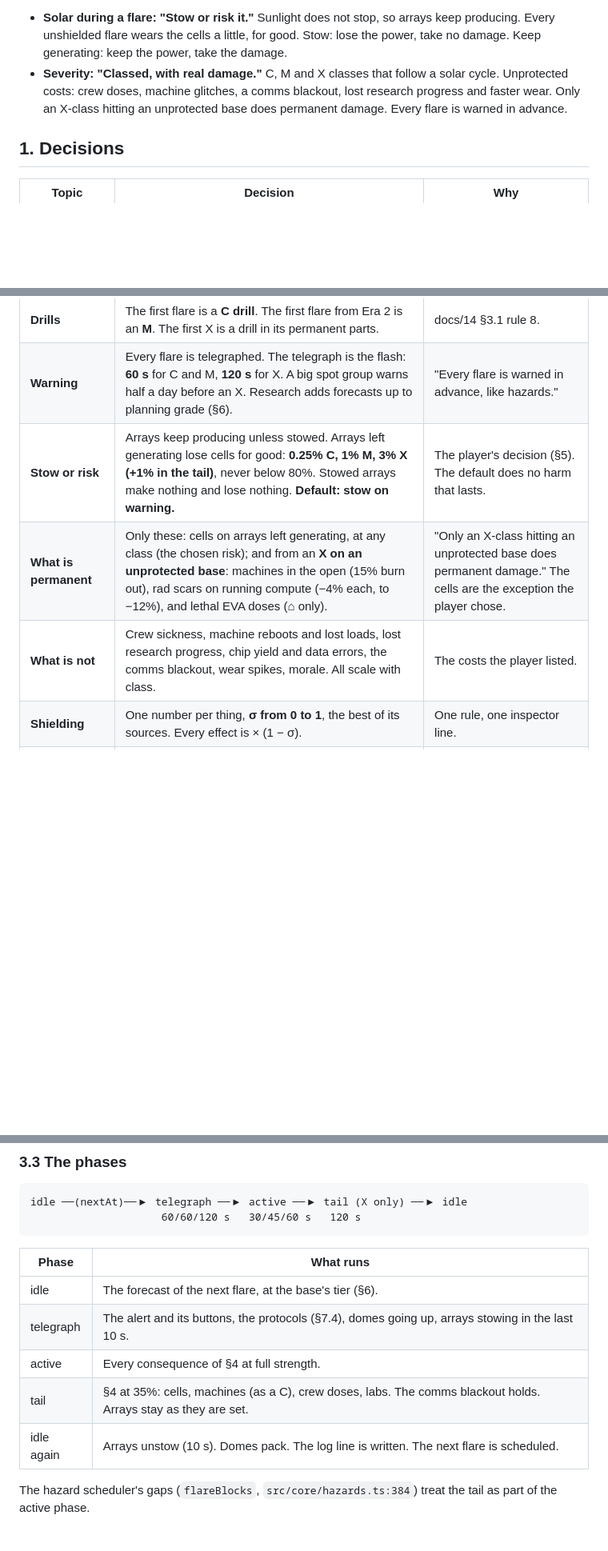
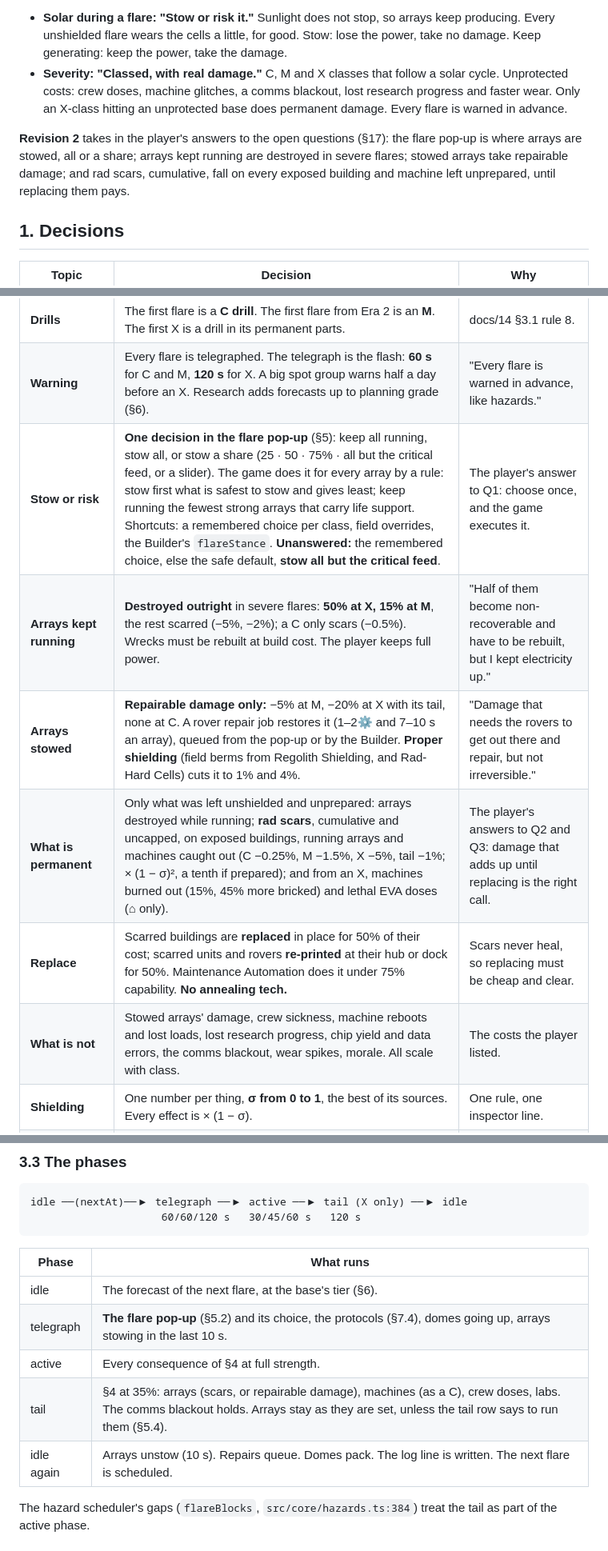
Before and after one commit to YourLifewithAI/Moonshots-Base-Builder, a Markdown page: docs/16-space-weather.md, 3 parts joined by grey strips. Shown at 80% size. Rendered like a GitHub page; blank space fills up the shorter version.

Commit message:
docs/16 rev 2: decisions and the class range take in the player's answers
Co-Authored-By: Claude Opus 5.5 <noreply@anthropic.com>
Claude-Session: https://claude.ai/code/session_01PYmNk91fBze2u9KTaKzm4Y

```diff
--- a/docs/16-space-weather.md
+++ b/docs/16-space-weather.md
@@ -53,6 +53,11 @@ The player decided two things before this design:
   research progress and faster wear. Only an X-class hitting an unprotected base does
   permanent damage. Every flare is warned in advance.
 
+**Revision 2** takes in the player's answers to the open questions (§17): the flare
+pop-up is where arrays are stowed, all or a share; arrays kept running are destroyed in
+severe flares; stowed arrays take repairable damage; and rad scars, cumulative, fall on
+every exposed building and machine left unprepared, until replacing them pays.
+
 ## 1. Decisions
 
 | Topic | Decision | Why |
@@ -63,9 +68,12 @@ The player decided two things before this design:
 | **Counts** | 9 flares a mare run (8–10): 3 C, 4 M, 2 X. The pole's shorter run: 7. Today: 7.3 and 6.4. | Simulated on 40 seeds (§3.5). |
 | **Drills** | The first flare is a **C drill**. The first flare from Era 2 is an **M**. The first X is a drill in its permanent parts. | docs/14 §3.1 rule 8. |
 | **Warning** | Every flare is telegraphed. The telegraph is the flash: **60 s** for C and M, **120 s** for X. A big spot group warns half a day before an X. Research adds forecasts up to planning grade (§6). | "Every flare is warned in advance, like hazards." |
-| **Stow or risk** | Arrays keep producing unless stowed. Arrays left generating lose cells for good: **0.25% C, 1% M, 3% X (+1% in the tail)**, never below 80%. Stowed arrays make nothing and lose nothing. **Default: stow on warning.** | The player's decision (§5). The default does no harm that lasts. |
-| **What is permanent** | Only these: cells on arrays left generating, at any class (the chosen risk); and from an **X on an unprotected base**: machines in the open (15% burn out), rad scars on running compute (−4% each, to −12%), and lethal EVA doses (⌂ only). | "Only an X-class hitting an unprotected base does permanent damage." The cells are the exception the player chose. |
-| **What is not** | Crew sickness, machine reboots and lost loads, lost research progress, chip yield and data errors, the comms blackout, wear spikes, morale. All scale with class. | The costs the player listed. |
+| **Stow or risk** | **One decision in the flare pop-up** (§5): keep all running, stow all, or stow a share (25 · 50 · 75% · all but the critical feed, or a slider). The game does it for every array by a rule: stow first what is safest to stow and gives least; keep running the fewest strong arrays that carry life support. Shortcuts: a remembered choice per class, field overrides, the Builder's `flareStance`. **Unanswered:** the remembered choice, else the safe default, **stow all but the critical feed**. | The player's answer to Q1: choose once, and the game executes it. |
+| **Arrays kept running** | **Destroyed outright** in severe flares: **50% at X, 15% at M**, the rest scarred (−5%, −2%); a C only scars (−0.5%). Wrecks must be rebuilt at build cost. The player keeps full power. | "Half of them become non-recoverable and have to be rebuilt, but I kept electricity up." |
+| **Arrays stowed** | **Repairable damage only:** −5% at M, −20% at X with its tail, none at C. A rover repair job restores it (1–2⚙ and 7–10 s an array), queued from the pop-up or by the Builder. **Proper shielding** (field berms from Regolith Shielding, and Rad-Hard Cells) cuts it to 1% and 4%. | "Damage that needs the rovers to get out there and repair, but not irreversible." |
+| **What is permanent** | Only what was left unshielded and unprepared: arrays destroyed while running; **rad scars**, cumulative and uncapped, on exposed buildings, running arrays and machines caught out (C −0.25%, M −1.5%, X −5%, tail −1%; × (1 − σ)², a tenth if prepared); and from an X, machines burned out (15%, 45% more bricked) and lethal EVA doses (⌂ only). | The player's answers to Q2 and Q3: damage that adds up until replacing is the right call. |
+| **Replace** | Scarred buildings are **replaced** in place for 50% of their cost; scarred units and rovers **re-printed** at their hub or dock for 50%. Maintenance Automation does it under 75% capability. **No annealing tech.** | Scars never heal, so replacing must be cheap and clear. |
+| **What is not** | Stowed arrays' damage, crew sickness, machine reboots and lost loads, lost research progress, chip yield and data errors, the comms blackout, wear spikes, morale. All scale with class. | The costs the player listed. |
 | **Shielding** | One number per thing, **σ from 0 to 1**, the best of its sources. Every effect is × (1 − σ). | One rule, one inspector line. |
 | **Forecasting** | T0 the flash and Earth's bulletin · T1 **Heliophysics Forecasting** and the Solar Observatory (the next flare's window and class range; blind at night off the pole) · T2 **L1 Sentinel** (firm class, a tight window, day and night) · T3 **Solar-Cycle Forecasting** (the curve and the next three flares). | "Plan strategically for them." |
 | **Protection** | Permanent: Regolith Shielding (σ 0.5; docked machines sheltered), Water-Wall Shielding, Rad-Hard Process, Fault-Tolerant Avionics, Rad-Hard Cells, storm shelters, the Shield Coil. Temporary: **rover-deployed bag walls and water-wall domes** with reuse counts. **Flare Protocols** act by class. | The player's temporary domes, and the permanent ladder behind them (§7). |
@@ -170,10 +178,10 @@ idle ──(nextAt)──▶ telegraph ──▶ active ──▶ tail (X only)
 | Phase | What runs |
 |---|---|
 | idle | The forecast of the next flare, at the base's tier (§6). |
-| telegraph | The alert and its buttons, the protocols (§7.4), domes going up, arrays stowing in the last 10 s. |
+| telegraph | **The flare pop-up** (§5.2) and its choice, the protocols (§7.4), domes going up, arrays stowing in the last 10 s. |
 | active | Every consequence of §4 at full strength. |
-| tail | §4 at 35%: cells, machines (as a C), crew doses, labs. The comms blackout holds. Arrays stay as they are set. |
-| idle again | Arrays unstow (10 s). Domes pack. The log line is written. The next flare is scheduled. |
+| tail | §4 at 35%: arrays (scars, or repairable damage), machines (as a C), crew doses, labs. The comms blackout holds. Arrays stay as they are set, unless the tail row says to run them (§5.4). |
+| idle again | Arrays unstow (10 s). Repairs queue. Domes pack. The log line is written. The next flare is scheduled. |
 
 The hazard scheduler's gaps (`flareBlocks`, `src/core/hazards.ts:384`) treat the tail
 as part of the active phase.
```
Also changed, not shown: other parts of docs/16-space-weather.md (+5 -5 lines).
